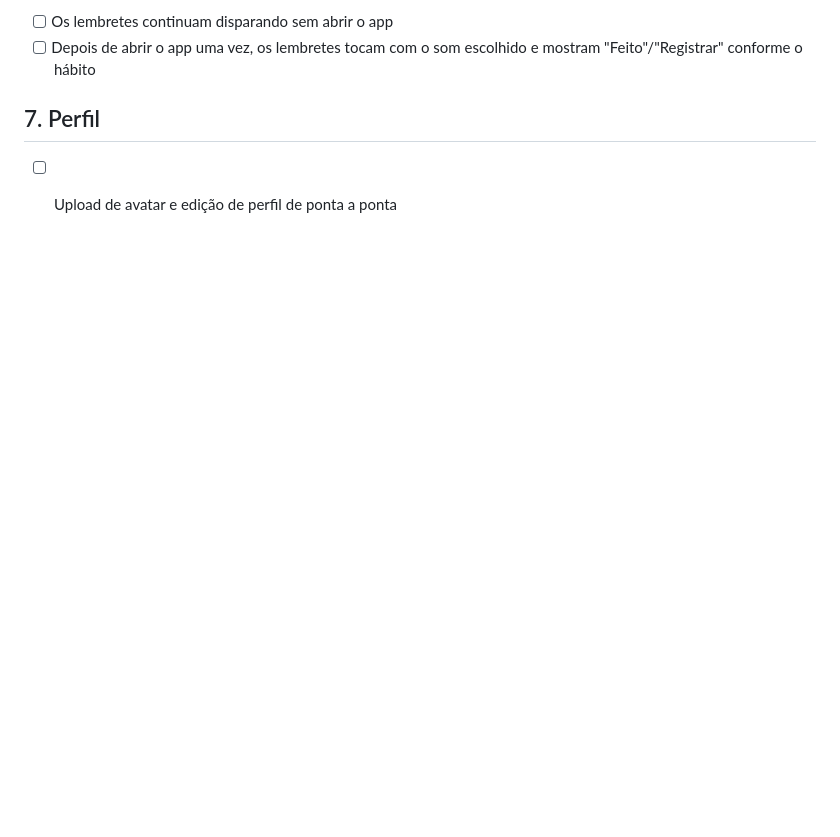
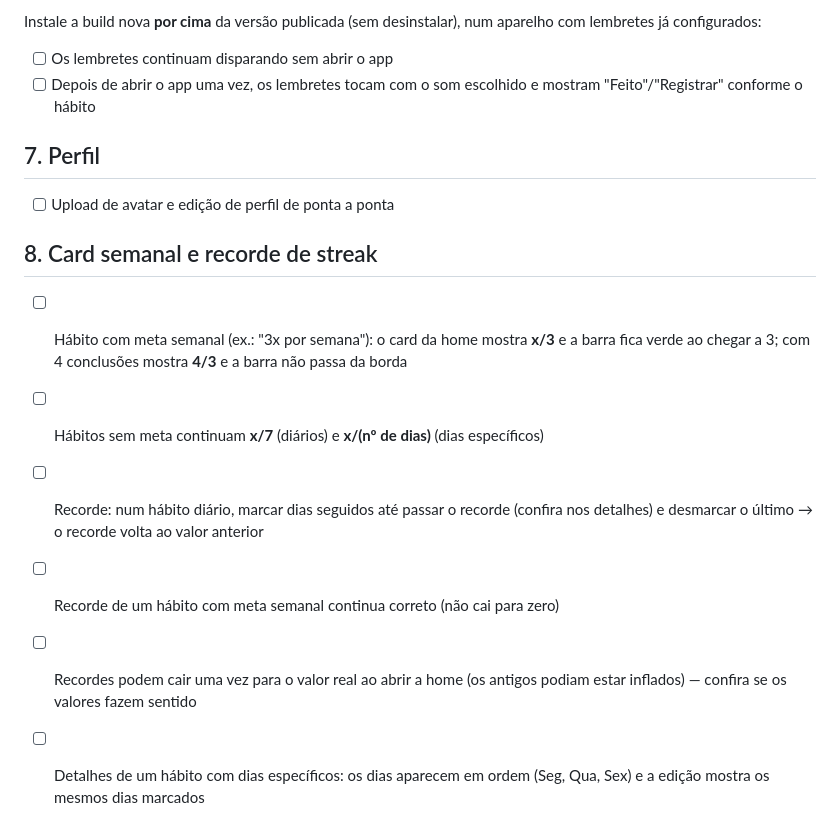
Before and after one commit to diegotriches/my-habits-tracker, a Markdown page: docs/manual-testing.md, the part around the change. Rendered like a GitHub page; blank space fills up the shorter version.

Commit message:
docs: incluir testes do card semanal e do recorde de streak
Acrescenta ao roteiro de testes manuais os itens das correções de
streak, meta semanal no card e ordenação dos dias.

Co-Authored-By: Claude Opus 5.5 <noreply@anthropic.com>

```diff
--- a/docs/manual-testing.md
+++ b/docs/manual-testing.md
@@ -62,3 +62,12 @@ Instale a build nova **por cima** da versão publicada (sem desinstalar), num ap
 ## 7. Perfil
 
 - [ ] Upload de avatar e edição de perfil de ponta a ponta
+
+## 8. Card semanal e recorde de streak
+
+- [ ] Hábito com meta semanal (ex.: "3x por semana"): o card da home mostra **x/3** e a barra fica verde ao chegar a 3; com 4 conclusões mostra **4/3** e a barra não passa da borda
+- [ ] Hábitos sem meta continuam **x/7** (diários) e **x/(nº de dias)** (dias específicos)
+- [ ] Recorde: num hábito diário, marcar dias seguidos até passar o recorde (confira nos detalhes) e desmarcar o último → o recorde volta ao valor anterior
+- [ ] Recorde de um hábito com meta semanal continua correto (não cai para zero)
+- [ ] Recordes podem cair uma vez para o valor real ao abrir a home (os antigos podiam estar inflados) — confira se os valores fazem sentido
+- [ ] Detalhes de um hábito com dias específicos: os dias aparecem em ordem (Seg, Qua, Sex) e a edição mostra os mesmos dias marcados
```
